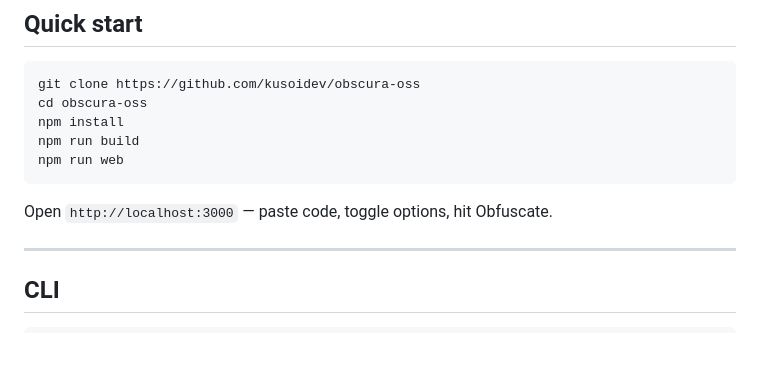
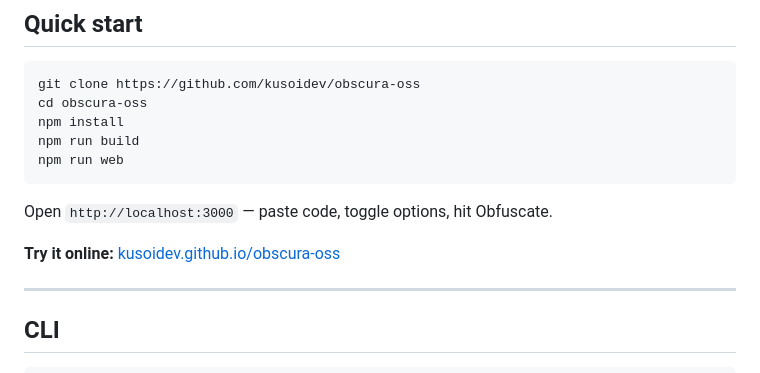
Before and after one commit to kusoidev/obscura-oss, a Markdown page: README.md, the part around the change. Rendered like a GitHub page; blank space fills up the shorter version.

Commit message:
added: live demo link and synced docs

````diff
--- a/README.md
+++ b/README.md
@@ -43,6 +43,8 @@ npm run web
 ```
 
 Open `http://localhost:3000` — paste code, toggle options, hit Obfuscate.
+
+**Try it online:** [kusoidev.github.io/obscura-oss](https://kusoidev.github.io/obscura-oss)
 
 ---
 
````
